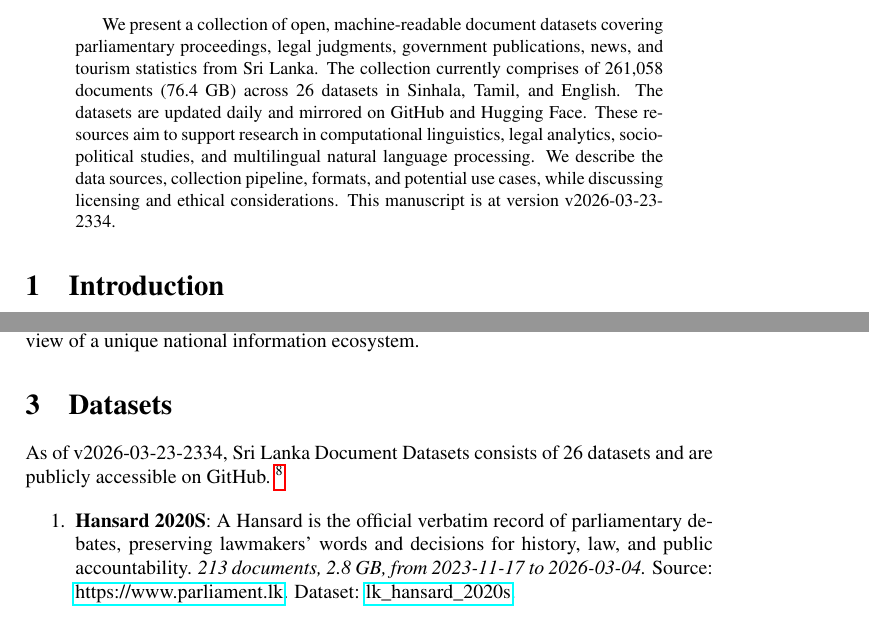
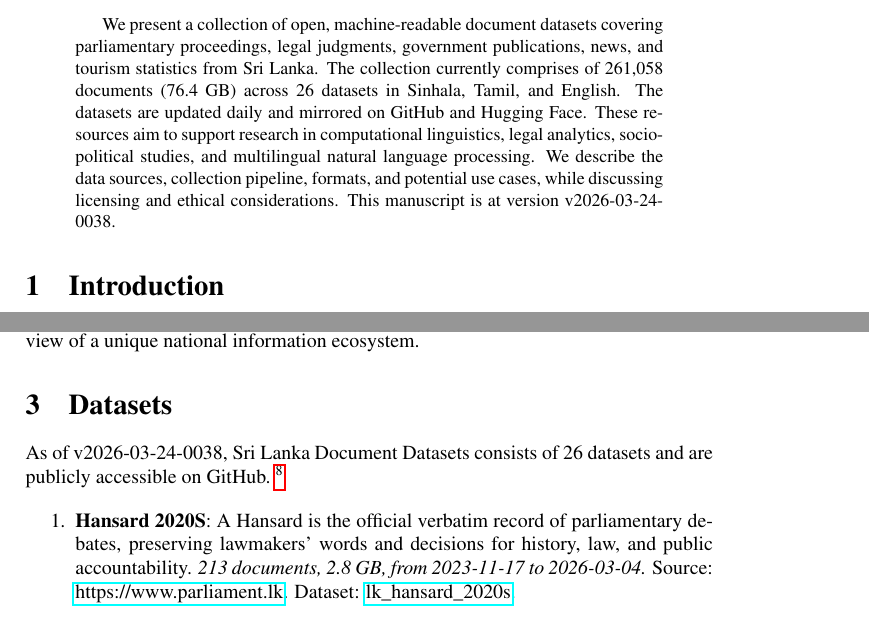
Before and after one commit to nuuuwan/lk_datasets, a LaTeX paper (latex/lk_datasets.tex): two parts of pages 1 and 2 of 7, joined at a grey line, cut so that both start at the same text. Compiled offline with pdfLaTeX; a LaTeX package or settings file that is missing is left out.

Commit message:
🤖 [build.yml] 2026-03-23-1908

```diff
--- a/latex/lk_datasets.tex
+++ b/latex/lk_datasets.tex
@@ -16,7 +16,7 @@
 \normalsize%
 \maketitle%
 \begin{abstract}%
-We present a collection of open, machine-readable document datasets covering parliamentary proceedings, legal judgments, government publications, news, and tourism statistics from Sri Lanka. The collection currently comprises of  261,058  documents (76.4 GB) across 26  datasets in Sinhala, Tamil, and English. The datasets are updated daily and mirrored on GitHub and Hugging Face. These resources aim to support research in computational linguistics, legal analytics, socio-political studies, and multilingual natural language processing. We describe the data sources, collection pipeline, formats, and potential use cases, while discussing licensing and ethical considerations. This manuscript is at version v2026-03-23-2334.%
+We present a collection of open, machine-readable document datasets covering parliamentary proceedings, legal judgments, government publications, news, and tourism statistics from Sri Lanka. The collection currently comprises of  261,058  documents (76.4 GB) across 26  datasets in Sinhala, Tamil, and English. The datasets are updated daily and mirrored on GitHub and Hugging Face. These resources aim to support research in computational linguistics, legal analytics, socio-political studies, and multilingual natural language processing. We describe the data sources, collection pipeline, formats, and potential use cases, while discussing licensing and ethical considerations. This manuscript is at version v2026-03-24-0038.%
 
 %
 \end{abstract}%
@@ -86,7 +86,7 @@ The Sri Lanka Document Datasets aim to fill this gap by aggregating diverse sour
 %
 \section{Datasets}%
 \label{sec:Datasets}%
-As of v2026-03-23-2334, Sri Lanka Document Datasets
+As of v2026-03-24-0038, Sri Lanka Document Datasets
   consists of 26 datasets
  and are publicly accessible on GitHub.%
 ~%
```
Also changed, not shown: README.md, latex/lk_datasets.pdf.
